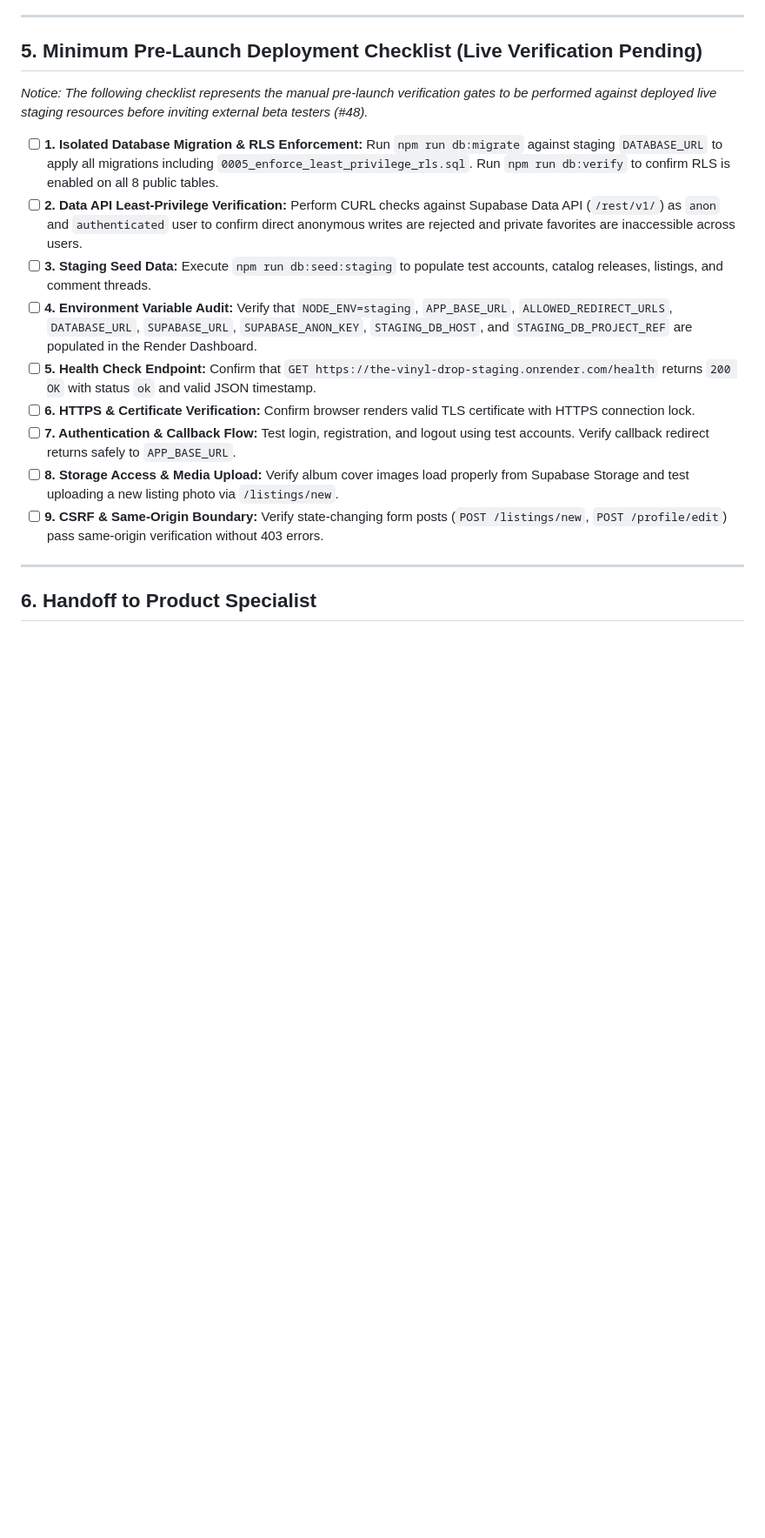
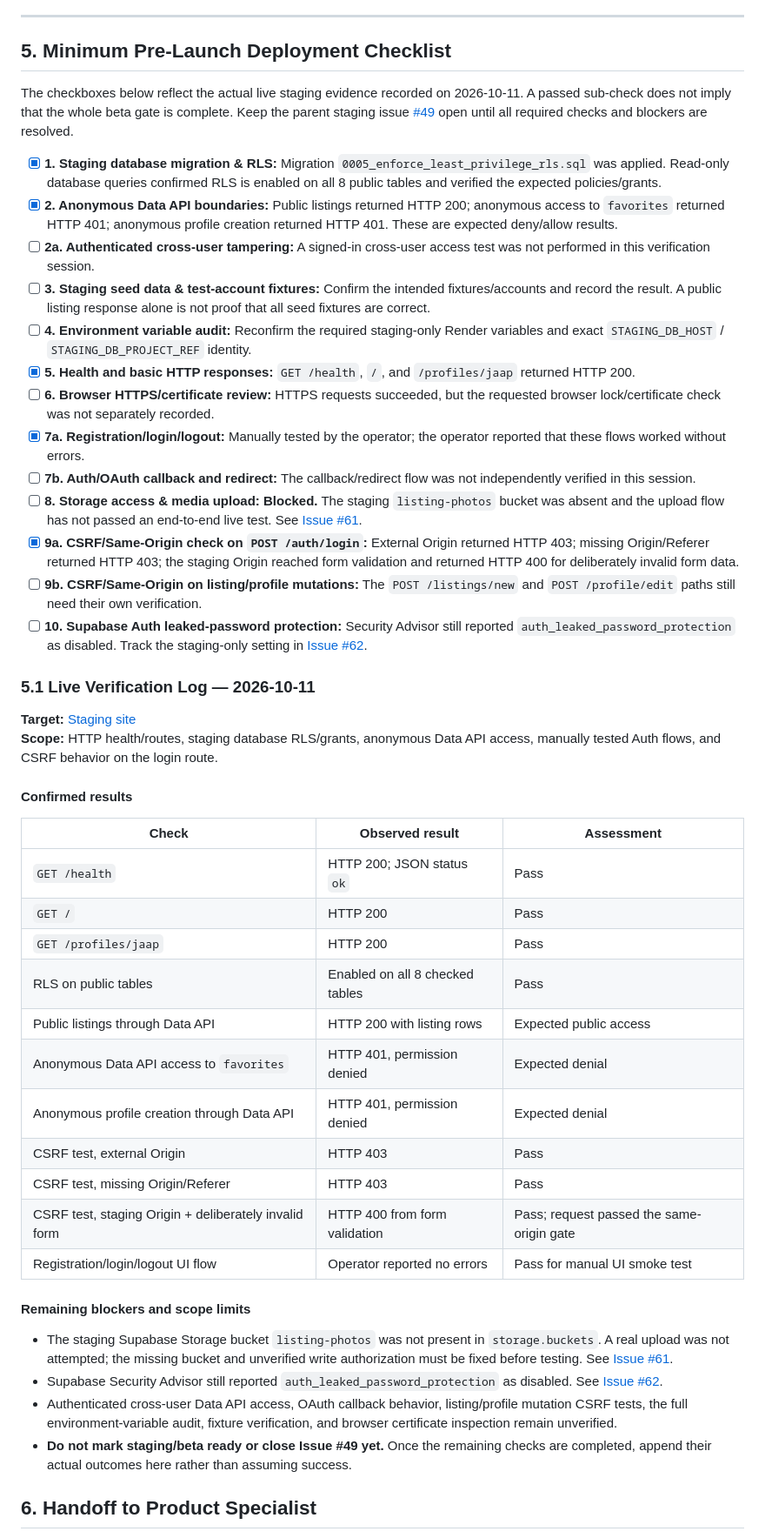
Before and after one commit to japiohopman/the-vinyl-drop, a Markdown page: docs/STAGING_BETA_DEPLOYMENT.md, the part around one of its changes. Shown at 87% size. Rendered like a GitHub page; blank space fills up the shorter version.

Commit message:
docs: record staging verification results and blockers

```diff
--- a/docs/STAGING_BETA_DEPLOYMENT.md
+++ b/docs/STAGING_BETA_DEPLOYMENT.md
@@ -172,21 +174,51 @@ Database profile rows alone do not populate Supabase Auth password credentials.
 
 ---
 
-## 5. Minimum Pre-Launch Deployment Checklist (Live Verification Pending)
+## 5. Minimum Pre-Launch Deployment Checklist
 
-*Notice: The following checklist represents the manual pre-launch verification gates to be performed against deployed live staging resources before inviting external beta testers (#48).*
+The checkboxes below reflect the actual live staging evidence recorded on 2026-10-11. A passed sub-check does not imply that the whole beta gate is complete. Keep the parent staging issue [#49](https://github.com/japiohopman/the-vinyl-drop/issues/49) open until all required checks and blockers are resolved.
 
-- [ ] **1. Isolated Database Migration & RLS Enforcement:** Run `npm run db:migrate` against staging `DATABASE_URL` to apply all migrations including `0005_enforce_least_privilege_rls.sql`. Run `npm run db:verify` to confirm RLS is enabled on all 8 public tables.
-- [ ] **2. Data API Least-Privilege Verification:** Perform CURL checks against Supabase Data API (`/rest/v1/`) as `anon` and `authenticated` user to confirm direct anonymous writes are rejected and private favorites are inaccessible across users.
-- [ ] **3. Staging Seed Data:** Execute `npm run db:seed:staging` to populate test accounts, catalog releases, listings, and comment threads.
-- [ ] **4. Environment Variable Audit:** Verify that `NODE_ENV=staging`, `APP_BASE_URL`, `ALLOWED_REDIRECT_URLS`, `DATABASE_URL`, `SUPABASE_URL`, `SUPABASE_ANON_KEY`, `STAGING_DB_HOST`, and `STAGING_DB_PROJECT_REF` are populated in the Render Dashboard.
-- [ ] **5. Health Check Endpoint:** Confirm that `GET https://the-vinyl-drop-staging.onrender.com/health` returns `200 OK` with status `ok` and valid JSON timestamp.
-- [ ] **6. HTTPS & Certificate Verification:** Confirm browser renders valid TLS certificate with HTTPS connection lock.
-- [ ] **7. Authentication & Callback Flow:** Test login, registration, and logout using test accounts. Verify callback redirect returns safely to `APP_BASE_URL`.
-- [ ] **8. Storage Access & Media Upload:** Verify album cover images load properly from Supabase Storage and test uploading a new listing photo via `/listings/new`.
-- [ ] **9. CSRF & Same-Origin Boundary:** Verify state-changing form posts (`POST /listings/new`, `POST /profile/edit`) pass same-origin verification without 403 errors.
+- [x] **1. Staging database migration & RLS:** Migration `0005_enforce_least_privilege_rls.sql` was applied. Read-only database queries confirmed RLS is enabled on all 8 public tables and verified the expected policies/grants.
+- [x] **2. Anonymous Data API boundaries:** Public listings returned HTTP 200; anonymous access to `favorites` returned HTTP 401; anonymous profile creation returned HTTP 401. These are expected deny/allow results.
+- [ ] **2a. Authenticated cross-user tampering:** A signed-in cross-user access test was not performed in this verification session.
+- [ ] **3. Staging seed data & test-account fixtures:** Confirm the intended fixtures/accounts and record the result. A public listing response alone is not proof that all seed fixtures are correct.
+- [ ] **4. Environment variable audit:** Reconfirm the required staging-only Render variables and exact `STAGING_DB_HOST` / `STAGING_DB_PROJECT_REF` identity.
+- [x] **5. Health and basic HTTP responses:** `GET /health`, `/`, and `/profiles/jaap` returned HTTP 200.
+- [ ] **6. Browser HTTPS/certificate review:** HTTPS requests succeeded, but the requested browser lock/certificate check was not separately recorded.
+- [x] **7a. Registration/login/logout:** Manually tested by the operator; the operator reported that these flows worked without errors.
+- [ ] **7b. Auth/OAuth callback and redirect:** The callback/redirect flow was not independently verified in this session.
+- [ ] **8. Storage access & media upload:** **Blocked.** The staging `listing-photos` bucket was absent and the upload flow has not passed an end-to-end live test. See [Issue #61](https://github.com/japiohopman/the-vinyl-drop/issues/61).
+- [x] **9a. CSRF/Same-Origin check on `POST /auth/login`:** External Origin returned HTTP 403; missing Origin/Referer returned HTTP 403; the staging Origin reached form validation and returned HTTP 400 for deliberately invalid form data.
+- [ ] **9b. CSRF/Same-Origin on listing/profile mutations:** The `POST /listings/new` and `POST /profile/edit` paths still need their own verification.
+- [ ] **10. Supabase Auth leaked-password protection:** Security Advisor still reported `auth_leaked_password_protection` as disabled. Track the staging-only setting in [Issue #62](https://github.com/japiohopman/the-vinyl-drop/issues/62).
 
----
+### 5.1 Live Verification Log — 2026-10-11
+
+**Target:** [Staging site](https://the-vinyl-drop-staging.onrender.com)
+**Scope:** HTTP health/routes, staging database RLS/grants, anonymous Data API access, manually tested Auth flows, and CSRF behavior on the login route.
+
+#### Confirmed results
+
+| Check | Observed result | Assessment |
+| --- | --- | --- |
+| `GET /health` | HTTP 200; JSON status `ok` | Pass |
+| `GET /` | HTTP 200 | Pass |
+| `GET /profiles/jaap` | HTTP 200 | Pass |
+| RLS on public tables | Enabled on all 8 checked tables | Pass |
+| Public listings through Data API | HTTP 200 with listing rows | Expected public access |
+| Anonymous Data API access to `favorites` | HTTP 401, permission denied | Expected denial |
+| Anonymous profile creation through Data API | HTTP 401, permission denied | Expected denial |
+| CSRF test, external Origin | HTTP 403 | Pass |
+| CSRF test, missing Origin/Referer | HTTP 403 | Pass |
+| CSRF test, staging Origin + deliberately invalid form | HTTP 400 from form validation | Pass; request passed the same-origin gate |
+| Registration/login/logout UI flow | Operator reported no errors | Pass for manual UI smoke test |
+
+#### Remaining blockers and scope limits
+
+- The staging Supabase Storage bucket `listing-photos` was not present in `storage.buckets`. A real upload was not attempted; the missing bucket and unverified write authorization must be fixed before testing. See [Issue #61](https://github.com/japiohopman/the-vinyl-drop/issues/61).
+- Supabase Security Advisor still reported `auth_leaked_password_protection` as disabled. See [Issue #62](https://github.com/japiohopman/the-vinyl-drop/issues/62).
+- Authenticated cross-user Data API access, OAuth callback behavior, listing/profile mutation CSRF tests, the full environment-variable audit, fixture verification, and browser certificate inspection remain unverified.
+- **Do not mark staging/beta ready or close Issue #49 yet.** Once the remaining checks are completed, append their actual outcomes here rather than assuming success.
 
 ## 6. Handoff to Product Specialist
 
```
Also changed, not shown: other parts of docs/STAGING_BETA_DEPLOYMENT.md (+9 -7 lines).
